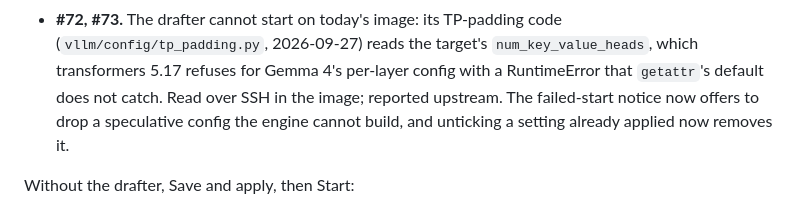
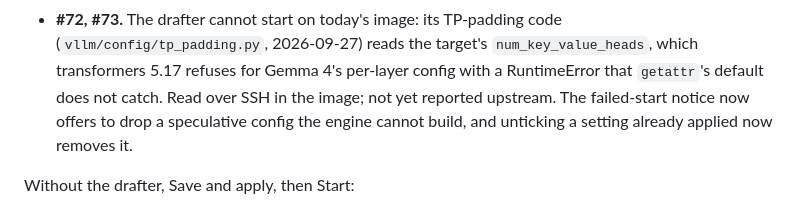
Before and after one commit to tmac1973/vllm-toolchest, a Markdown page: plan/autoconfigure/acceptance.md, the part around the change. Rendered like a GitHub page.

Commit message:
docs(autoconfig): the drafter bug is not yet reported upstream
Co-Authored-By: Claude Opus 5.5 <noreply@anthropic.com>

```diff
--- a/plan/autoconfigure/acceptance.md
+++ b/plan/autoconfigure/acceptance.md
@@ -22,7 +22,7 @@ tokens with an fp8 cache and offered to download the drafter it already had.
   code (`vllm/config/tp_padding.py`, 2026-09-27) reads the target's
   `num_key_value_heads`, which transformers 5.17 refuses for Gemma 4's
   per-layer config with a RuntimeError that `getattr`'s default does not
-  catch. Read over SSH in the image; reported upstream. The failed-start
+  catch. Read over SSH in the image; not yet reported upstream. The failed-start
   notice now offers to drop a speculative config the engine cannot build,
   and unticking a setting already applied now removes it.
 
```
